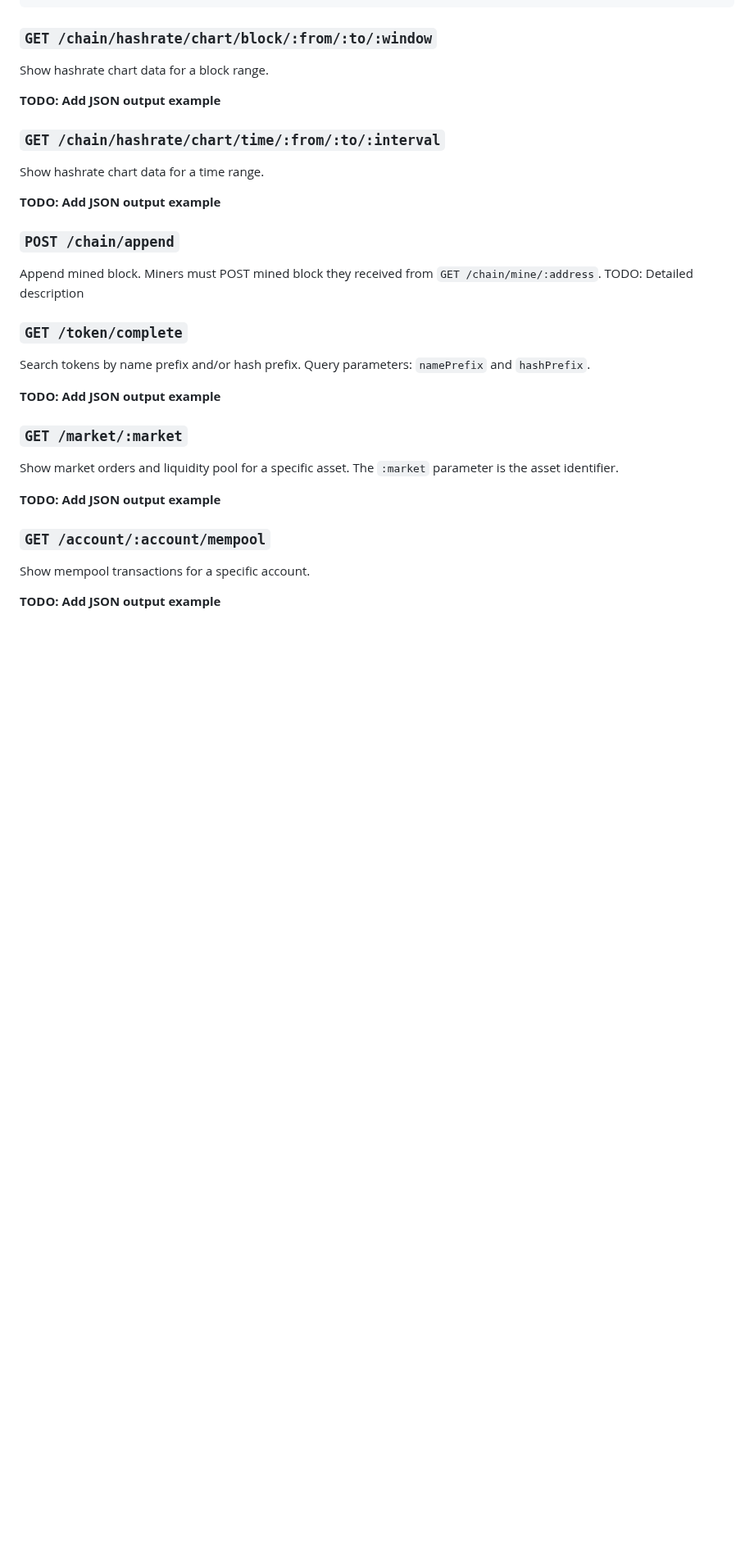
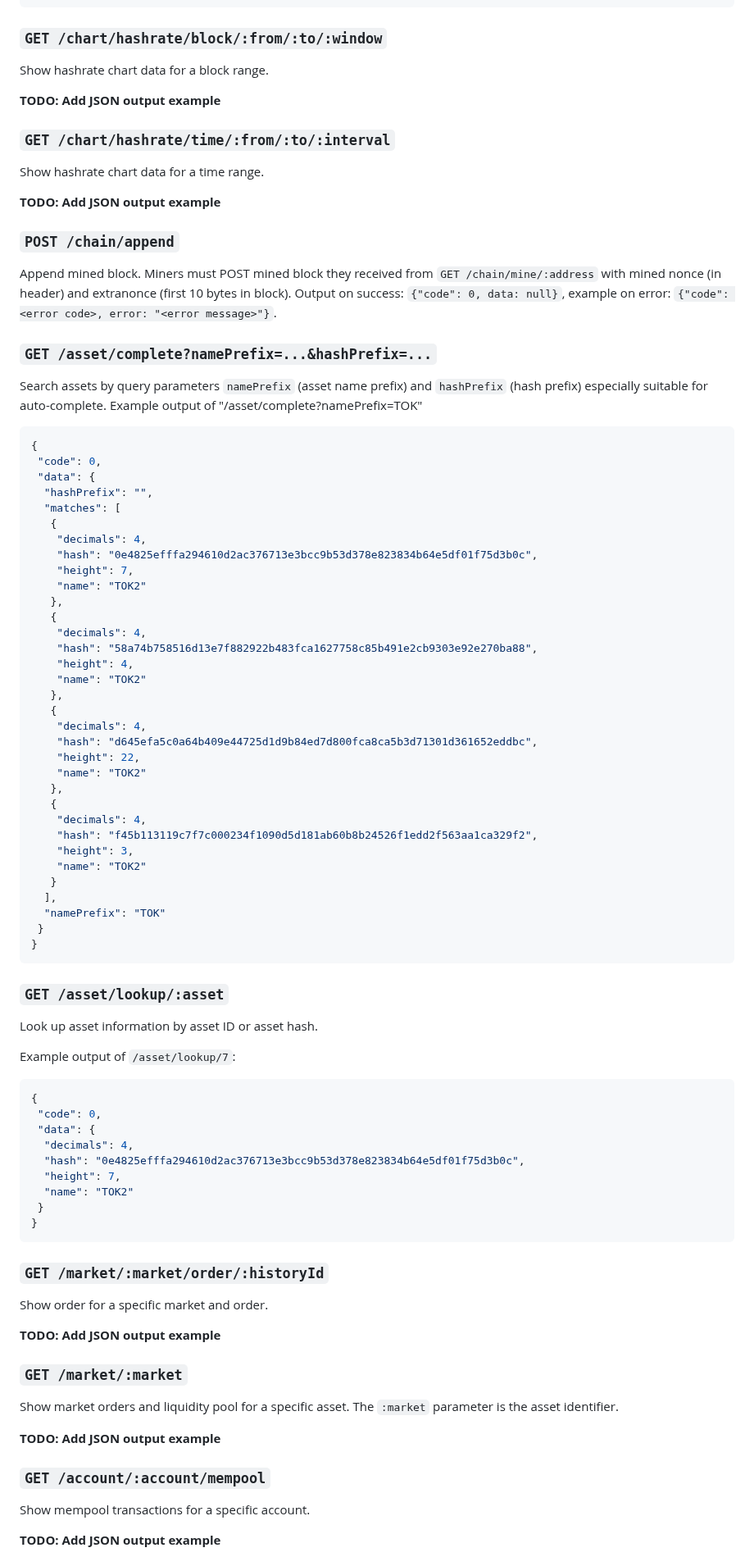
Before and after one commit to warthog-network/docs, a Markdown page: developers/api/rest.md, the part around one of its changes. Shown at 82% size. Rendered like a GitHub page; blank space fills up the shorter version.

````diff
--- a/developers/api/rest.md
+++ b/developers/api/rest.md
@@ -437,13 +595,13 @@ Example output of `/chain/hashrate/100`
 }
  ```
 
-### `GET /chain/hashrate/chart/block/:from/:to/:window`
+### `GET /chart/hashrate/block/:from/:to/:window`
 
 Show hashrate chart data for a block range.
 
 **TODO: Add JSON output example**
 
-### `GET /chain/hashrate/chart/time/:from/:to/:interval`
+### `GET /chart/hashrate/time/:from/:to/:interval`
 
 Show hashrate chart data for a time range.
 
@@ -451,12 +609,70 @@ Show hashrate chart data for a time range.
 
 ### `POST /chain/append`
 
- Append mined block. Miners must POST mined block they received from `GET /chain/mine/:address`.
- TODO: Detailed description
+ Append mined block. Miners must POST mined block they received from `GET /chain/mine/:address` with mined nonce (in header) and extranonce (first 10 bytes in block).
+ Output on success: `{"code": 0, data: null}`, example on error: `{"code": <error code>, error: "<error message>"}`.
 
-### `GET /token/complete`
+### `GET /asset/complete?namePrefix=...&hashPrefix=...`
 
-Search tokens by name prefix and/or hash prefix. Query parameters: `namePrefix` and `hashPrefix`.
+Search assets by query parameters `namePrefix` (asset name prefix) and `hashPrefix` (hash prefix) especially suitable for auto-complete.
+Example output of "/asset/complete?namePrefix=TOK"
+```json
+{
+ "code": 0,
+ "data": {
+  "hashPrefix": "",
+  "matches": [
+   {
+    "decimals": 4,
+    "hash": "0e4825efffa294610d2ac376713e3bcc9b53d378e823834b64e5df01f75d3b0c",
+    "height": 7,
+    "name": "TOK2"
+   },
+   {
+    "decimals": 4,
+    "hash": "58a74b758516d13e7f882922b483fca1627758c85b491e2cb9303e92e270ba88",
+    "height": 4,
+    "name": "TOK2"
+   },
+   {
+    "decimals": 4,
+    "hash": "d645efa5c0a64b409e44725d1d9b84ed7d800fca8ca5b3d71301d361652eddbc",
+    "height": 22,
+    "name": "TOK2"
+   },
+   {
+    "decimals": 4,
+    "hash": "f45b113119c7f7c000234f1090d5d181ab60b8b24526f1edd2f563aa1ca329f2",
+    "height": 3,
+    "name": "TOK2"
+   }
+  ],
+  "namePrefix": "TOK"
+ }
+}
+```
+
+### `GET /asset/lookup/:asset`
+
+Look up asset information by asset ID or asset hash.
+
+Example output of `/asset/lookup/7`:
+
+```json
+{
+ "code": 0,
+ "data": {
+  "decimals": 4,
+  "hash": "0e4825efffa294610d2ac376713e3bcc9b53d378e823834b64e5df01f75d3b0c",
+  "height": 7,
+  "name": "TOK2"
+ }
+}
+```
+
+### `GET /market/:market/order/:historyId`
+
+Show order for a specific market and order.
 
 **TODO: Add JSON output example**
 
````
Also changed, not shown: other parts of developers/api/rest.md (+195 -12 lines).
